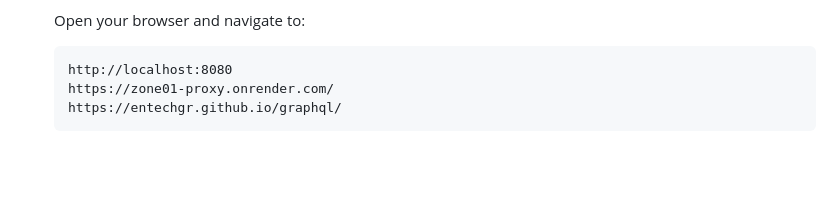
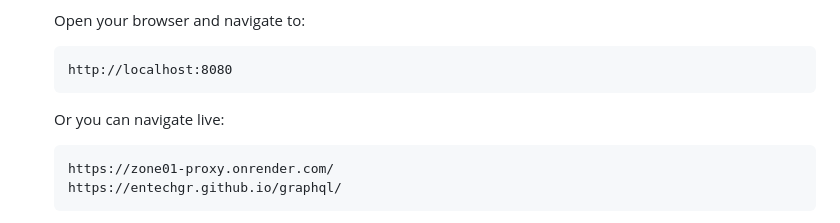
Before and after one commit to EnTechGR/graphql, a Markdown page: README.md, the part around the change. Rendered like a GitHub page; blank space fills up the shorter version.

Commit message:
pre audit

````diff
--- a/README.md
+++ b/README.md
@@ -98,6 +98,9 @@ graphql-profile-project/
    Open your browser and navigate to:
    ```
    http://localhost:8080
+   ```
+   Or you can navigate live:
+   ```
    https://zone01-proxy.onrender.com/
    https://entechgr.github.io/graphql/
    ```
````
